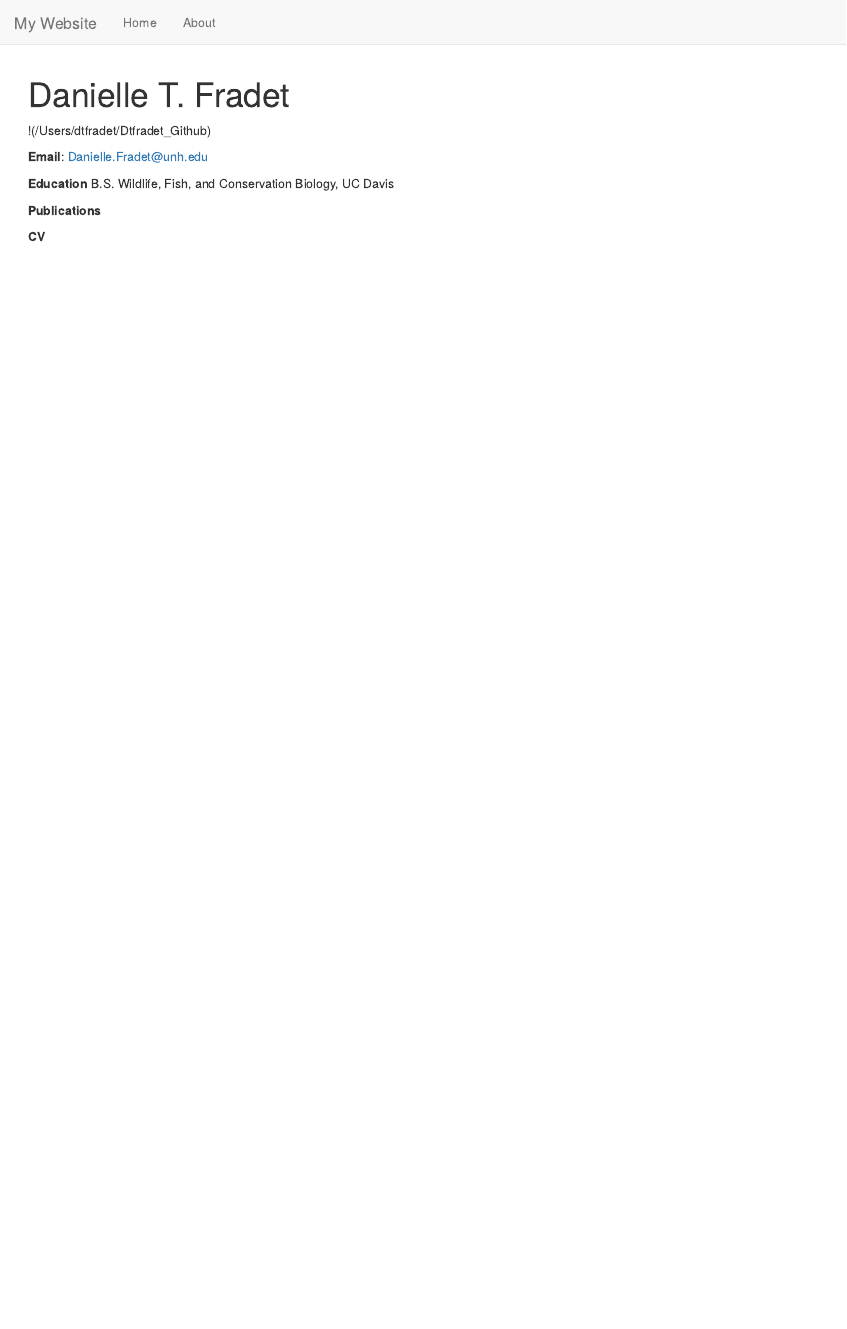
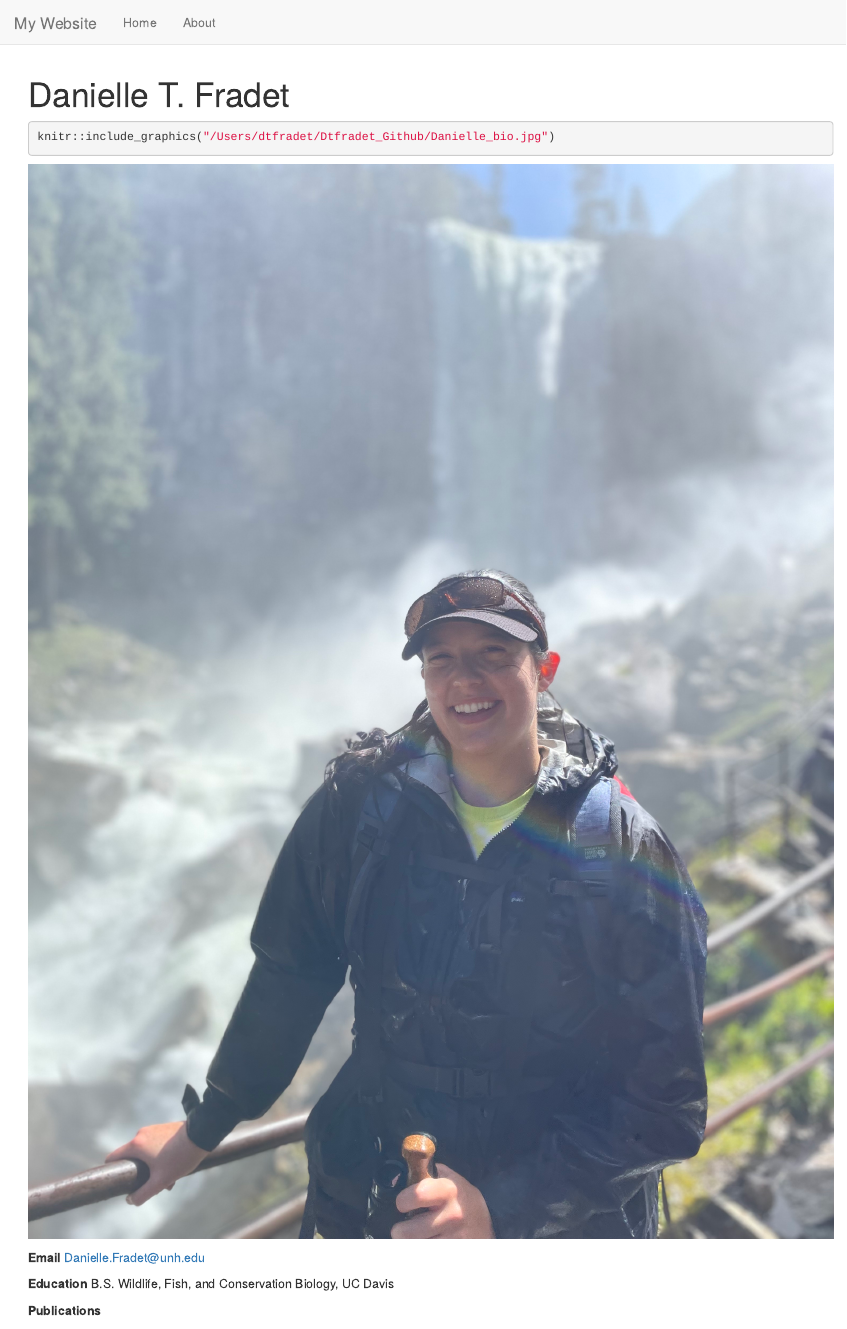
Before and after one commit to dtfradet/Danielle_Fradet, an R Markdown document (index.Rmd): the page in a window 1100 px wide, from its top. Rendered offline with R 4.5, knitr and Pandoc, with nearby package versions.

Commit message:
Add files via upload
Signed-off-by: dtfradet <143746053+dtfradet@users.noreply.github.com>

````diff
--- a/index.Rmd
+++ b/index.Rmd
@@ -1,9 +1,12 @@
 ---
 title: "Danielle T. Fradet"
 ---
-!(/Users/dtfradet/Dtfradet_Github)
+```{r}
+knitr::include_graphics("/Users/dtfradet/Dtfradet_Github/Danielle_bio.jpg")
+```
 
-**Email**: Danielle.Fradet@unh.edu
+
+**Email** Danielle.Fradet@unh.edu
 
 **Education**
 B.S. Wildlife, Fish, and Conservation Biology, UC Davis
````
Also changed, not shown: Danielle_bio.jpg (added), _site.yml (line endings or trailing spaces), 3 other files.
